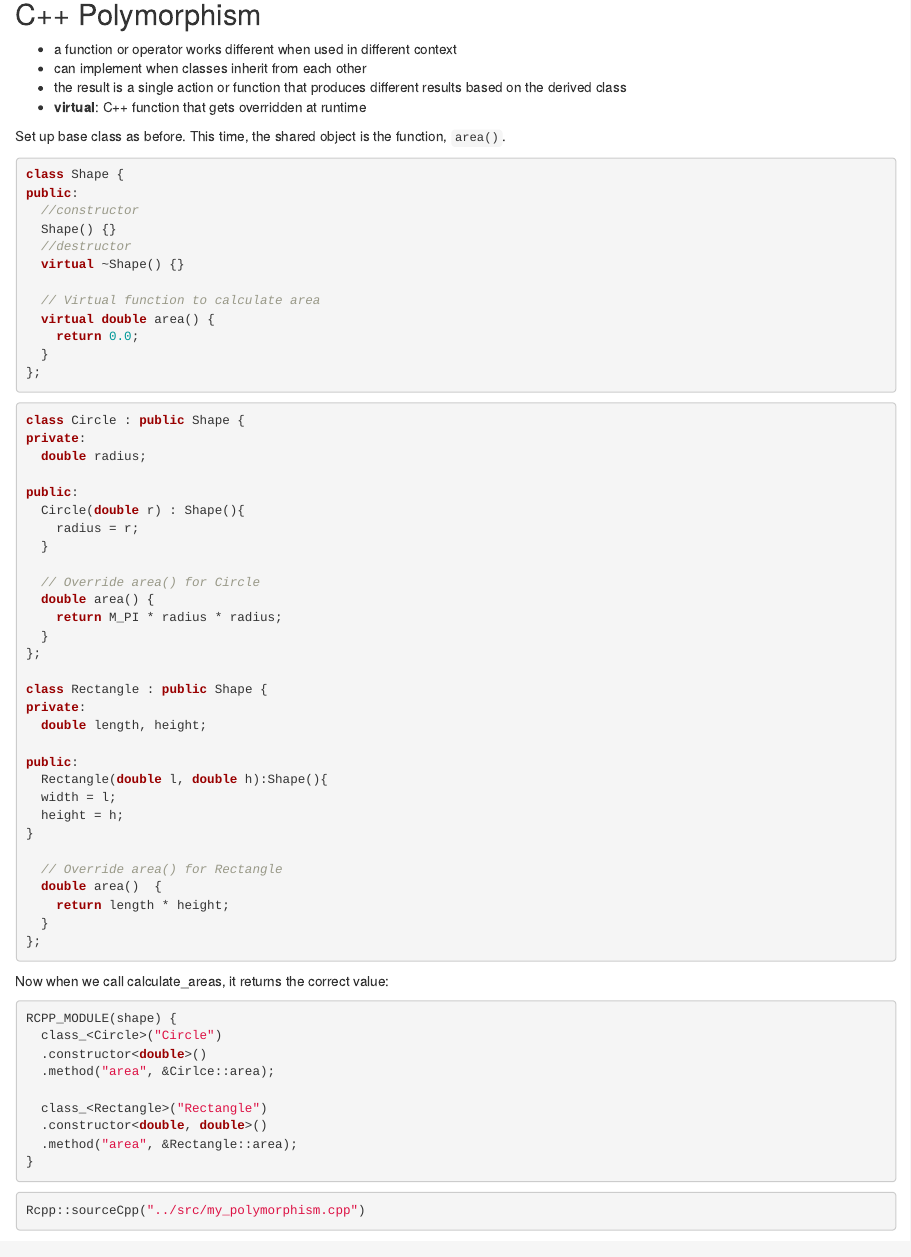
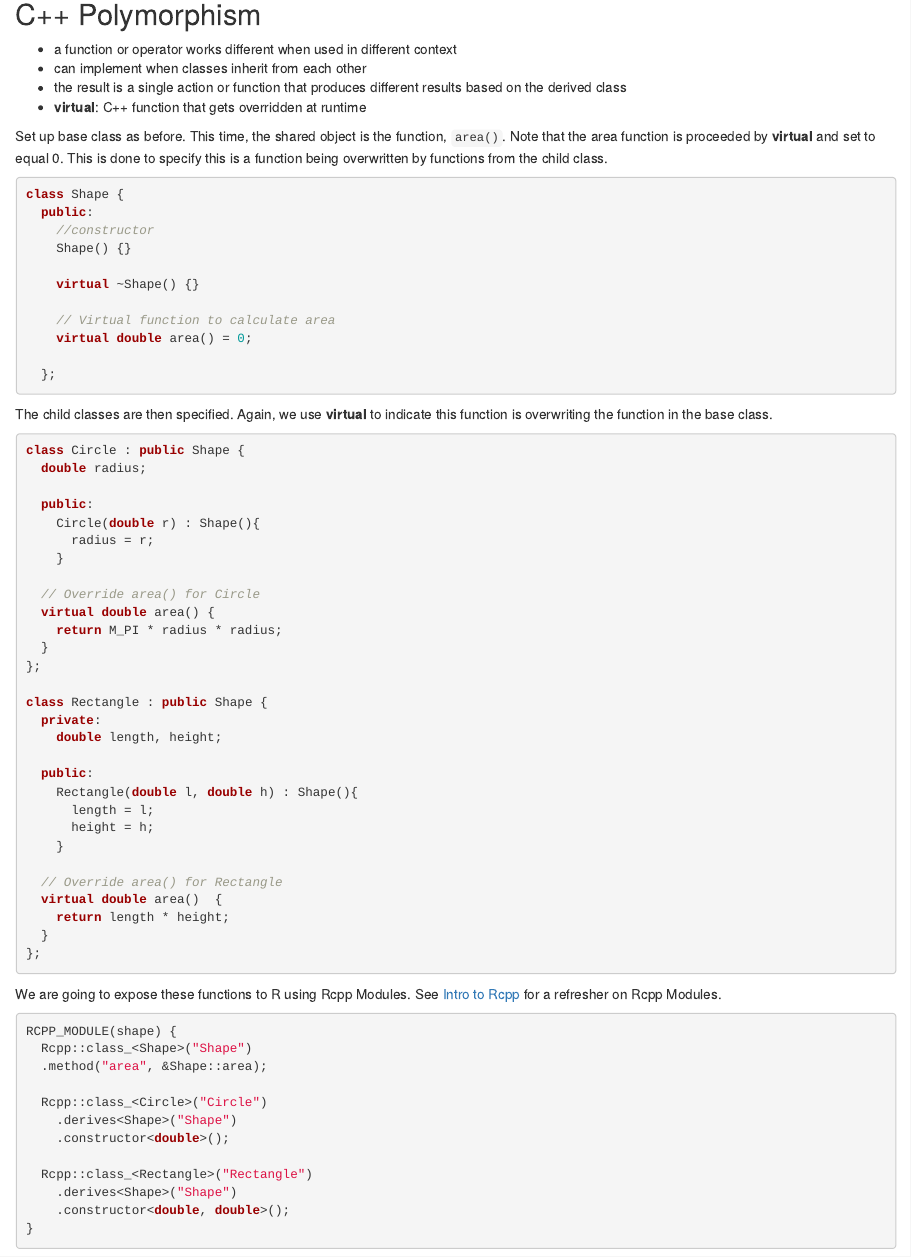
Before and after one commit to NOAA-FIMS/FIMS_training, an R Markdown document (vignettes/CppPolymorphism.Rmd): the page in a window 1100 px wide, from 190 px down. Rendered offline with R 4.5, knitr and Pandoc, with nearby package versions; some code elsewhere in the file could not run offline.

Commit message:
modify polymorphism example - fix bugs - add documentation - add r code to run model

````diff
--- a/vignettes/CppPolymorphism.Rmd
+++ b/vignettes/CppPolymorphism.Rmd
@@ -17,68 +17,67 @@ In the [C++ Inheritance](https://noaa-fims.github.io/FIMS_training/articles/CppI
  - the result is a single action or function that produces different results based on the derived class
  - **virtual**: C++ function that gets overridden at runtime
 
-Set up base class as before. This time, the shared object is the function, `area()`.
+Set up base class as before. This time, the shared object is the function, `area()`. Note that the area function is proceeded by **virtual** and set to equal 0. This is done to specify this is a function being overwritten by functions from the child class.
 ```cpp
 class Shape {
-public:
-  //constructor
-  Shape() {}
-  //destructor
-  virtual ~Shape() {}
+  public:
+    //constructor
+    Shape() {}
 
-  // Virtual function to calculate area
-  virtual double area() {
-    return 0.0;
-  }
-};
+    virtual ~Shape() {}
+
+    // Virtual function to calculate area
+    virtual double area() = 0;
+
+  };
 ```
 
+The child classes are then specified. Again, we use **virtual** to indicate this function is overwriting the function in the base class.
 ```cpp
 class Circle : public Shape {
-private:
   double radius;
 
-public:
-  Circle(double r) : Shape(){
-    radius = r;
-  }
+  public:
+    Circle(double r) : Shape(){
+      radius = r;
+    }
 
   // Override area() for Circle
-  double area() {
+  virtual double area() {
     return M_PI * radius * radius;
   }
 };
 
 class Rectangle : public Shape {
-private:
-  double length, height;
+  private:
+    double length, height;
 
-public:
-  Rectangle(double l, double h):Shape(){
-  width = l;
-  height = h;
-}
+  public:
+    Rectangle(double l, double h) : Shape(){
+      length = l;
+      height = h;
+    }
 
   // Override area() for Rectangle
-  double area()  {
+  virtual double area()  {
     return length * height;
   }
 };
 ```
-
-
-
-Now when we call calculate_areas, it returns the correct value:
+We are going to expose these functions to R using Rcpp Modules. See [Intro to Rcpp](https://noaa-fims.github.io/FIMS_training/articles/IntroRcpp.html#rcpp-modules) for a refresher on Rcpp Modules.
 
 ```cpp
 RCPP_MODULE(shape) {
-  class_<Circle>("Circle")
-  .constructor<double>()
-  .method("area", &Cirlce::area);
+  Rcpp::class_<Shape>("Shape")
+  .method("area", &Shape::area);
 
-  class_<Rectangle>("Rectangle")
-  .constructor<double, double>()
-  .method("area", &Rectangle::area);
+  Rcpp::class_<Circle>("Circle")
+    .derives<Shape>("Shape")
+    .constructor<double>();
+
+  Rcpp::class_<Rectangle>("Rectangle")
+    .derives<Shape>("Shape")
+    .constructor<double, double>();
 }
 ```
 
@@ -85,2 +86 @@ RCPP_MODULE(shape) {
 ```{r}
-Rcpp::sourceCpp("../src/my_polymorphism.cpp")
````
Also changed, not shown: vignettes/CppPolymorphism.Rmd (10 more changed lines), 1 other file.
